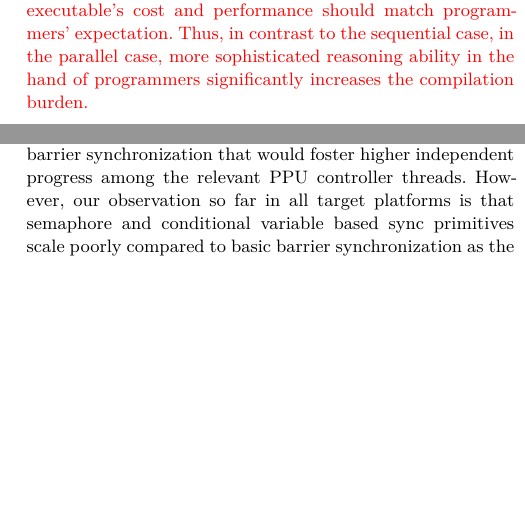
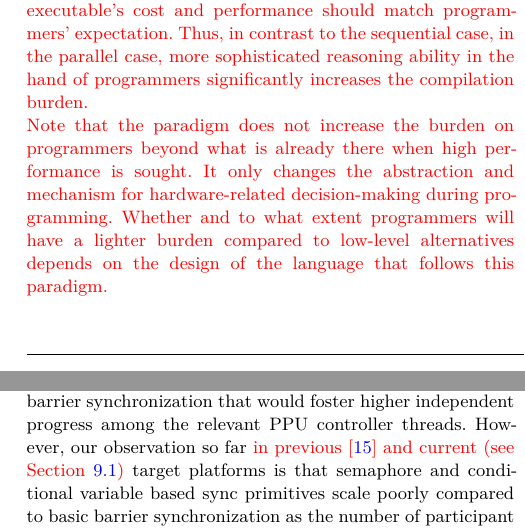
Before and after one commit to yanhaona/wiley-second-compiler-paper, a LaTeX thesis (main.tex): two parts of the columns of pages 5 and 15 of 24, joined at a grey line, cut so that both start at the same text, the shorter picture padded with empty space. Compiled offline with XeLaTeX.

Commit message:
discussed programmers' burden and cross-reffed sync primitive choice

```diff
--- a/main.tex
+++ b/main.tex
@@ -295,6 +295,8 @@ The inherent difficulty of hardware-cognizant parallel programming is that paral
 PCubeS absorbs hardware-heterogeneity by exposing the architecture-specific features of the execution platform as parts of a symmetric hierarchy of abstract physical processing spaces (PPSes) that are uniformly divided into physical processing units (PPUs) with finite memory, computation, and communication capacities. This exposition of features as capacities enables reasoning about the former without knowing their implementation details and, thereby, facilitates hardware-cognizant parallel programming across hardware platforms. For example, a PPS can be a CPU core, a NUMA node, a single server rack, a GPU, or even an entire region of a computing network. The PPus of a PPS are the uniform parts of a PPS with similar capacities and communication/interaction delays among them. For example, the CPU cores of a single NUMA node are the PPUs of the core PPS, the individual NUMA nodes of a CPU are the PPUs of the NUMA-node PPS, and the collection of nodes in a single server rack of a supercomputer are the PPUs of the node PPS. All these hardware elements of different granularies and natures are treated the same.
 
 Hardware-cognizant parallel programming is inherently portable. However, the paradigm requires careful design of the languages that adopt it to ensure that the features of the language have efficient translation to all supported hardware architectures. Otherwise, the same source code will not perform adequately on different execution platforms. At the same time, the paradigm makes platform-specific compiler development challenging as a compiler needs to efficiently translate programmers' design decisions made over an abstract PCubeS hierarchy to appropriate implementations using whatever low-level primitives applicable to the target execution platform. Here, the ultimate goal of the compiler is not to translate an ill-designed source code to an efficient executable -- which is impossible -- but to generate an executable whose performance will mimic the performance of a low-level implementation had programmers written it using hardware-specific low-level primitives. Given a PCubeS model of the execution platform has detailed capability specification, programmers are encouraged to incorporate intelligent reasoning about data distribution, computation placement, and execution ordering at different hardware granularity levels in their programs for good performance in the target execution platform. This makes compilation further challenging because the executable's cost and performance should match programmers' expectation. Thus, in contrast to the sequential case, in the parallel case, more sophisticated reasoning ability in the hand of programmers significantly increases the compilation burden.
+
+Note that the paradigm does not increase the burden on programmers beyond what is already there when high performance is sought. It only changes the abstraction and mechanism for hardware-related decision-making during programming. Whether and to what extent programmers will have a lighter burden compared to low-level alternatives depends on the design of the language that follows this paradigm.
 }
 
 \subsubsection*{LU Factorization Algorithms}
@@ -595,7 +597,7 @@ Synchronization dependencies are resolved by inserting code that does Pthreads b
 Initialization of all sync primitives is done by the task launcher (Figure \ref{fig:ppu-controller}) before the PPU controller threads are started. Line 20 to 26 of Listing \ref{luf-sync} illustrate the technique of synchronization for update dependency between the `updateUColsBlock'  and `saxpy' stages of Listing \ref{highp5-luf}. The idea of lifting is apparent here. Although the stages are in two different repeat loops in the source code, the synchronization is placed outside the loops in the interim C++ code. The synchronization from Line 36 to 39 of Listing \ref{luf-sync}, on the other hand, is for the update of $u$ inside the `saxpy' stage impacting `copyUpdatedUBlock'of Listing \ref{highp5-luf}, which could not be lifted beyond the Space B LPU iterations without violating accuracy.
 \input{Programs/c-code/block_luf_sync.cc}
 
-The way the synchronization code is generated, a semaphore-based implementation would be possible as an alternative to barrier synchronization that would foster higher independent progress among the relevant PPU controller threads. However, our observation so far in all target platforms is that semaphore and conditional variable based sync primitives scale poorly compared to basic barrier synchronization as the number of participant threads increases. Consequently, both signaling and waiting internally end up waiting on the same barrier primitive. Finally, note the existence of the clause \textit{uStage21No4 > 0} in the signaling part. As the source for the dependency may be different PPU controller threads in different iterations, whether a thread actually executed the relevant computation stage is stored in a variable to control the signaling. This is why every stage function returns a status at exit as shown in the last line of Listing \ref{luf-saxpy-C}.
+The way the synchronization code is generated, a semaphore-based implementation would be possible as an alternative to barrier synchronization that would foster higher independent progress among the relevant PPU controller threads. However, our observation so far {\color{red} in previous \citep{yanhaona2024highp5} and current (see Section \ref{subsec:expr-comp-opt})} target platforms is that semaphore and conditional variable based sync primitives scale poorly compared to basic barrier synchronization as the number of participant threads increases. Consequently, both signaling and waiting internally end up waiting on the same barrier primitive. Finally, note the existence of the clause \textit{uStage21No4 > 0} in the signaling part. As the source for the dependency may be different PPU controller threads in different iterations, whether a thread actually executed the relevant computation stage is stored in a variable to control the signaling. This is why every stage function returns a status at exit as shown in the last line of Listing \ref{luf-saxpy-C}.
 
 \subsection{Resolving Communication Dependencies}
 \label{subse:comm-dependencies}
```
Also changed, not shown: main.pdf, 3 other files.
